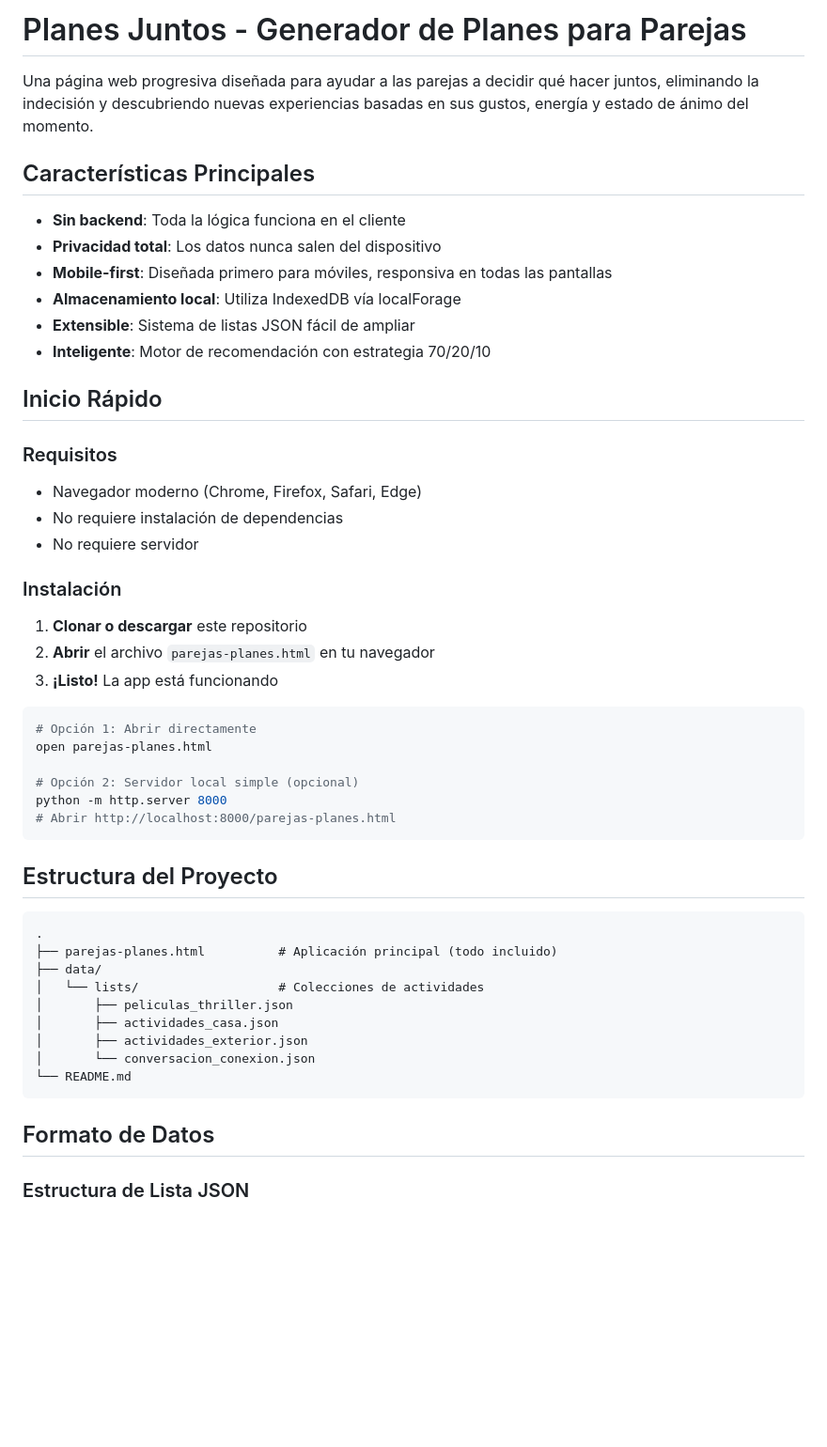
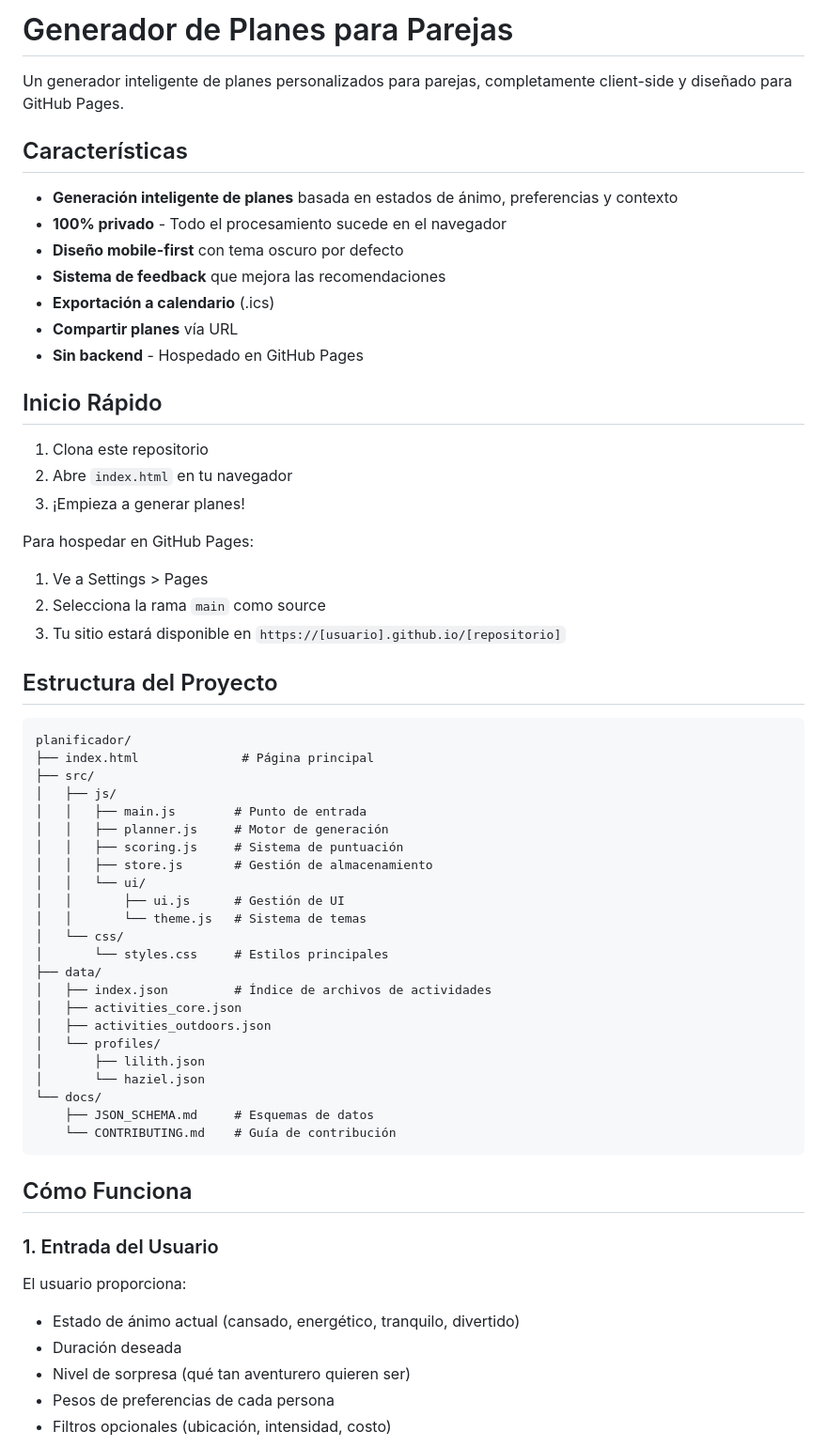
Before and after one commit to LilithNML/planificador, a Markdown page: README.md, the part around one of its changes. Shown at 94% size. Drawn GitHub-style; blank space fills up the shorter version.

Commit message:
Revise README for improved clarity and features
Updated the README to enhance clarity and structure, including new features and instructions.

````diff
--- a/README.md
+++ b/README.md
@@ -1,53 +1,63 @@
-# Planes Juntos - Generador de Planes para Parejas
+# Generador de Planes para Parejas
 
-Una página web progresiva diseñada para ayudar a las parejas a decidir qué hacer juntos, eliminando la indecisión y descubriendo nuevas experiencias basadas en sus gustos, energía y estado de ánimo del momento.
+Un generador inteligente de planes personalizados para parejas, completamente client-side y diseñado para GitHub Pages.
 
-## Características Principales
+## Características
 
-- **Sin backend**: Toda la lógica funciona en el cliente
-- **Privacidad total**: Los datos nunca salen del dispositivo
-- **Mobile-first**: Diseñada primero para móviles, responsiva en todas las pantallas
-- **Almacenamiento local**: Utiliza IndexedDB vía localForage
-- **Extensible**: Sistema de listas JSON fácil de ampliar
-- **Inteligente**: Motor de recomendación con estrategia 70/20/10
+- **Generación inteligente de planes** basada en estados de ánimo, preferencias y contexto
+- **100% privado** - Todo el procesamiento sucede en el navegador
+- **Diseño mobile-first** con tema oscuro por defecto
+- **Sistema de feedback** que mejora las recomendaciones
+- **Exportación a calendario** (.ics)
+- **Compartir planes** vía URL
+- **Sin backend** - Hospedado en GitHub Pages
 
 ## Inicio Rápido
 
-### Requisitos
-- Navegador moderno (Chrome, Firefox, Safari, Edge)
-- No requiere instalación de dependencias
-- No requiere servidor
+1. Clona este repositorio
+2. Abre `index.html` en tu navegador
+3. ¡Empieza a generar planes!
 
-### Instalación
-
-1. **Clonar o descargar** este repositorio
-2. **Abrir** el archivo `parejas-planes.html` en tu navegador
-3. **¡Listo!** La app está funcionando
-
-```bash
-# Opción 1: Abrir directamente
-open parejas-planes.html
-
-# Opción 2: Servidor local simple (opcional)
-python -m http.server 8000
-# Abrir http://localhost:8000/parejas-planes.html
-```
+Para hospedar en GitHub Pages:
+1. Ve a Settings > Pages
+2. Selecciona la rama `main` como source
+3. Tu sitio estará disponible en `https://[usuario].github.io/[repositorio]`
 
 ## Estructura del Proyecto
 
 ```
-.
-├── parejas-planes.html          # Aplicación principal (todo incluido)
+planificador/
+├── index.html              # Página principal
+├── src/
+│   ├── js/
+│   │   ├── main.js        # Punto de entrada
+│   │   ├── planner.js     # Motor de generación
+│   │   ├── scoring.js     # Sistema de puntuación
+│   │   ├── store.js       # Gestión de almacenamiento
+│   │   └── ui/
+│   │       ├── ui.js      # Gestión de UI
+│   │       └── theme.js   # Sistema de temas
+│   └── css/
+│       └── styles.css     # Estilos principales
 ├── data/
-│   └── lists/                   # Colecciones de actividades
-│       ├── peliculas_thriller.json
-│       ├── actividades_casa.json
-│       ├── actividades_exterior.json
-│       └── conversacion_conexion.json
-└── README.md
+│   ├── index.json         # Índice de archivos de actividades
+│   ├── activities_core.json
+│   ├── activities_outdoors.json
+│   └── profiles/
+│       ├── lilith.json
+│       └── haziel.json
+└── docs/
+    ├── JSON_SCHEMA.md     # Esquemas de datos
+    └── CONTRIBUTING.md    # Guía de contribución
 ```
 
-## Formato de Datos
+## Cómo Funciona
 
-### Estructura de Lista JSON
+### 1. Entrada del Usuario
+El usuario proporciona:
+- Estado de ánimo actual (cansado, energético, tranquilo, divertido)
+- Duración deseada
+- Nivel de sorpresa (qué tan aventurero quieren ser)
+- Pesos de preferencias de cada persona
+- Filtros opcionales (ubicación, intensidad, costo)
 
````
Also changed, not shown: other parts of README.md (+83 -229 lines).
